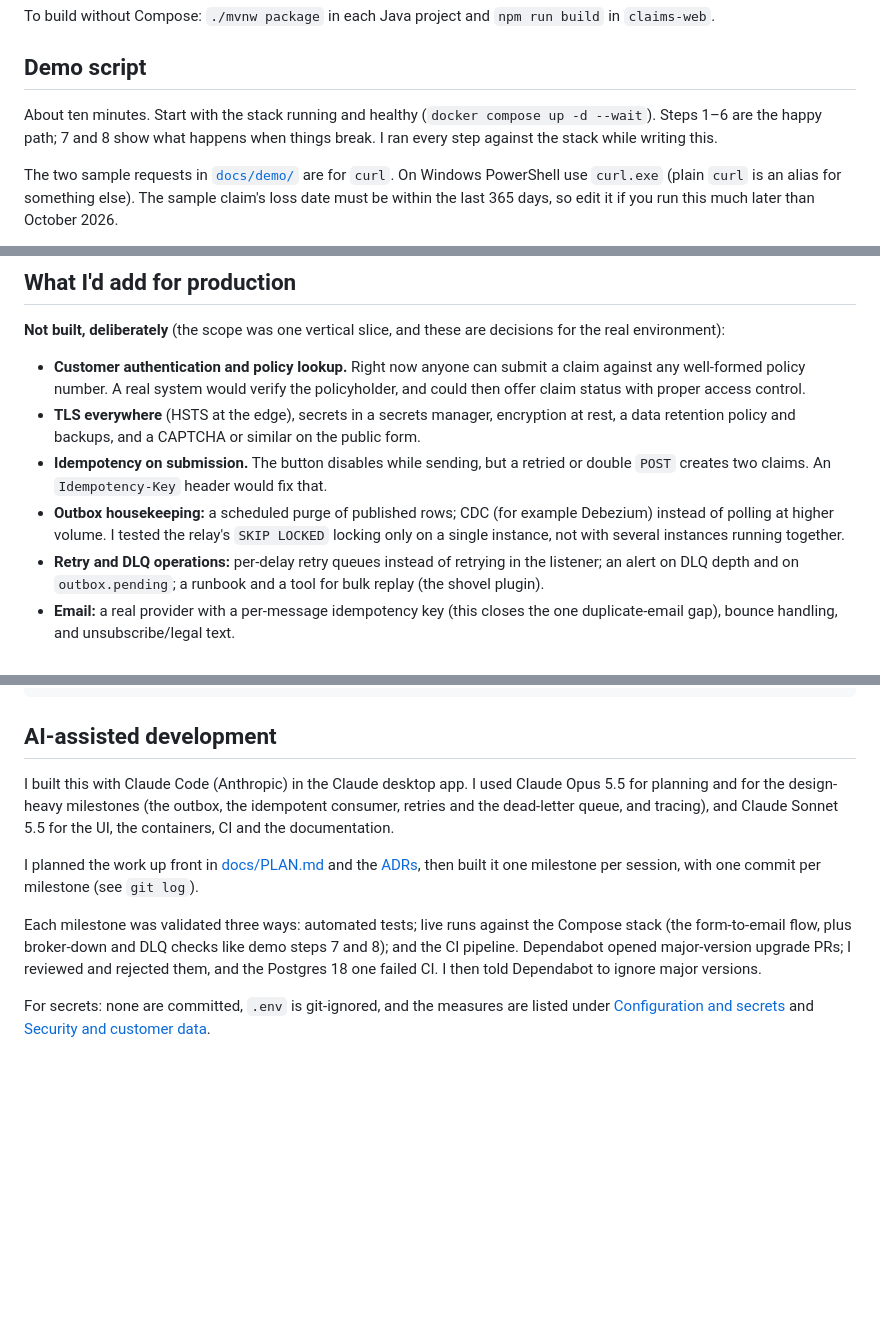
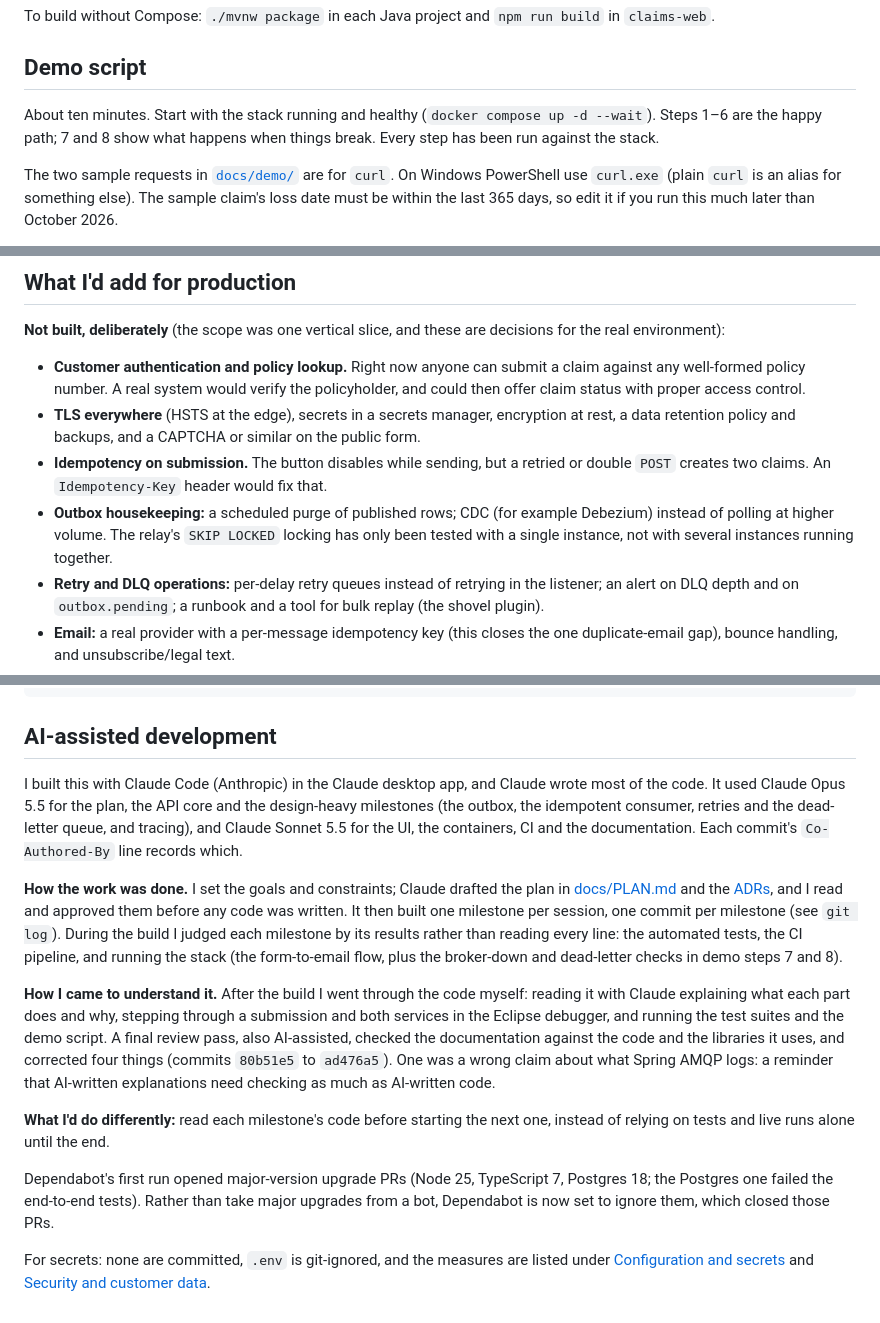
Before and after one commit to Daneomac/claims-portal, a Markdown page: README.md, 3 parts joined by grey strips. Drawn GitHub-style; blank space fills up the shorter version.

Commit message:
Write the AI-assisted development section and correct process claims
Replace the README's TODO with an account of how the project was built:
goals set by me, plan and code drafted by Claude, milestones checked by
tests, CI and live runs, and the code studied afterwards. Reword the
first-person claims that overstated review (PLAN section 12, the demo
script intro, the SKIP LOCKED note) and the Dependabot history: the
major-version PRs were closed by the ignore rule, not rejected one by one.

Co-Authored-By: Claude Opus 5.5 <noreply@anthropic.com>

```diff
--- a/README.md
+++ b/README.md
@@ -145,8 +145,8 @@ To build without Compose: `./mvnw package` in each Java project and `npm run bui
 ## Demo script
 
 About ten minutes. Start with the stack running and healthy (`docker compose up -d --wait`).
-Steps 1–6 are the happy path; 7 and 8 show what happens when things break. I ran every step
-against the stack while writing this.
+Steps 1–6 are the happy path; 7 and 8 show what happens when things break. Every step has been
+run against the stack.
 
 The two sample requests in [`docs/demo/`](docs/demo) are for `curl`. On Windows PowerShell use
 `curl.exe` (plain `curl` is an alias for something else). The sample claim's loss date must be
@@ -401,8 +401,8 @@ real environment):
 - **Idempotency on submission.** The button disables while sending, but a retried or double
   `POST` creates two claims. An `Idempotency-Key` header would fix that.
 - **Outbox housekeeping:** a scheduled purge of published rows; CDC (for example Debezium) instead
-  of polling at higher volume. I tested the relay's `SKIP LOCKED` locking only on a single
-  instance, not with several instances running together.
+  of polling at higher volume. The relay's `SKIP LOCKED` locking has only been tested with a
+  single instance, not with several instances running together.
 - **Retry and DLQ operations:** per-delay retry queues instead of retrying in the listener; an alert on
   DLQ depth and on `outbox.pending`; a runbook and a tool for bulk replay (the shovel plugin).
 - **Email:** a real provider with a per-message idempotency key (this closes the one duplicate-email
@@ -456,18 +456,32 @@ claims-portal/
 
 ## AI-assisted development
 
-I built this with Claude Code (Anthropic) in the Claude desktop app. I used Claude Opus 5.5 for
-planning and for the design-heavy milestones (the outbox, the idempotent consumer, retries and
-the dead-letter queue, and tracing), and Claude Sonnet 5.5 for the UI, the containers, CI and the
-documentation.
+I built this with Claude Code (Anthropic) in the Claude desktop app, and Claude wrote most of
+the code. It used Claude Opus 5.5 for the plan, the API core and the design-heavy milestones (the
+outbox, the idempotent consumer, retries and the dead-letter queue, and tracing), and Claude
+Sonnet 5.5 for the UI, the containers, CI and the documentation. Each commit's `Co-Authored-By`
+line records which.
 
-I planned the work up front in [docs/PLAN.md](docs/PLAN.md) and the [ADRs](docs/adr/README.md),
-then built it one milestone per session, with one commit per milestone (see `git log`).
+**How the work was done.** I set the goals and constraints; Claude drafted the plan in
+[docs/PLAN.md](docs/PLAN.md) and the [ADRs](docs/adr/README.md), and I read and approved them
+before any code was written. It then built one milestone per session, one commit per milestone
+(see `git log`). During the build I judged each milestone by its results rather than reading
+every line: the automated tests, the CI pipeline, and running the stack (the form-to-email flow,
+plus the broker-down and dead-letter checks in demo steps 7 and 8).
 
-Each milestone was validated three ways: automated tests; live
-runs against the Compose stack (the form-to-email flow, plus broker-down and DLQ checks like demo
-steps 7 and 8); and the CI pipeline. Dependabot opened major-version upgrade PRs; I reviewed and
-rejected them, and the Postgres 18 one failed CI. I then told Dependabot to ignore major versions.
+**How I came to understand it.** After the build I went through the code myself: reading it with
+Claude explaining what each part does and why, stepping through a submission and both services
+in the Eclipse debugger, and running the test suites and the demo script. A final review pass,
+also AI-assisted, checked the documentation against the code and the libraries it uses, and
+corrected four things (commits `80b51e5` to `ad476a5`). One was a wrong claim about what Spring
+AMQP logs: a reminder that AI-written explanations need checking as much as AI-written code.
+
+**What I'd do differently:** read each milestone's code before starting the next one, instead
+of relying on tests and live runs alone until the end.
+
+Dependabot's first run opened major-version upgrade PRs (Node 25, TypeScript 7, Postgres 18;
+the Postgres one failed the end-to-end tests). Rather than take major upgrades from a bot,
+Dependabot is now set to ignore them, which closed those PRs.
 
 For secrets: none are committed, `.env` is git-ignored, and the measures are listed under
 [Configuration and secrets](#configuration-and-secrets) and
```
Also changed, not shown: other parts of README.md (+0 -2 lines), docs/PLAN.md (+4 -3 lines).
